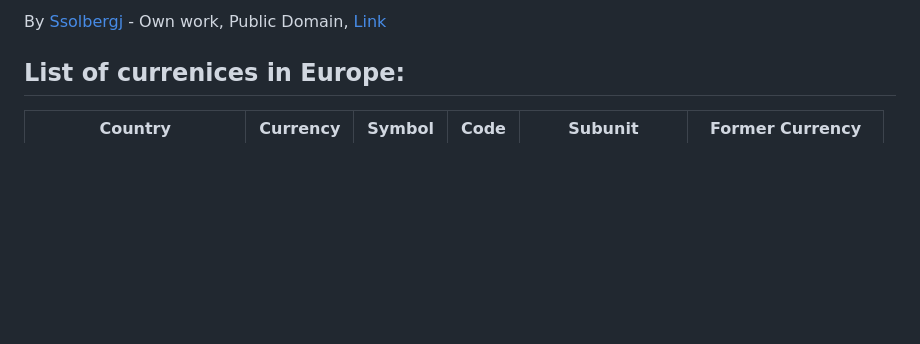
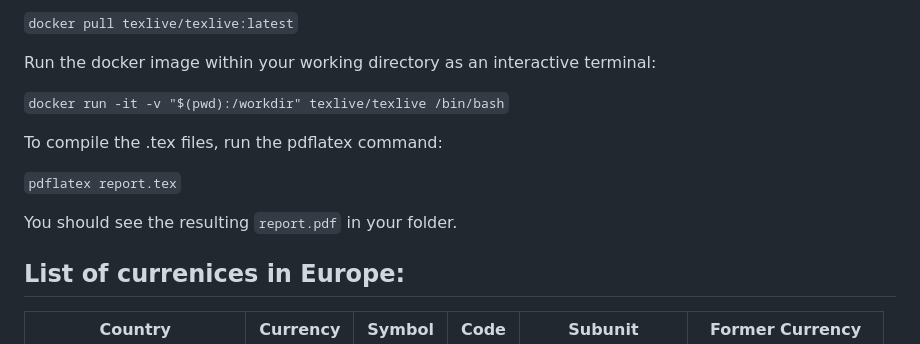
Before and after one commit to liamti5/European-Inflation-Dynamics-UZH, a Markdown page: README.md, the part around one of its changes. Rendered like a GitHub page; blank space fills up the shorter version.

Commit message:
Text - Update README with how-to-latex

```diff
--- a/README.md
+++ b/README.md
@@ -6,5 +7,15 @@ This is the GitHub Repository for the course Digital Tools for Finance at the Un
 
-By <a href="//commons.wikimedia.org/wiki/User:Ssolbergj" title="User:Ssolbergj">Ssolbergj</a> - <span class="int-own-work" lang="en">Own work</span>, Public Domain, <a href="https://commons.wikimedia.org/w/index.php?curid=2922522">Link</a>
+`docker pull texlive/texlive:latest`
+
+Run the docker image within your working directory as an interactive terminal:
+
+`docker run -it -v "$(pwd):/workdir" texlive/texlive /bin/bash`
+
+To compile the .tex files, run the pdflatex command:
+
+`pdflatex report.tex`
+
+You should see the resulting `report.pdf` in your folder.
 
 ## List of currenices in Europe:
 
```
Also changed, not shown: other parts of README.md (+2 -1 lines).
